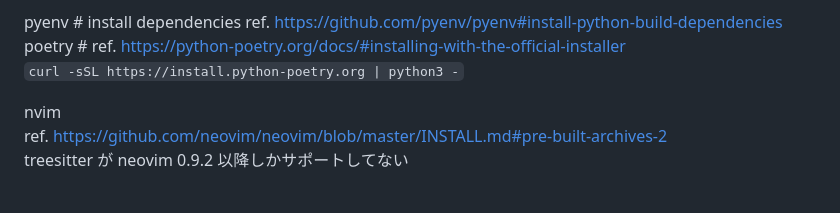
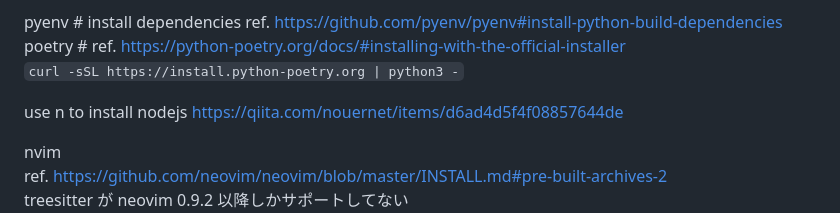
Before and after one commit to curoa/yumemigusa, a Markdown page: README.md, the part around the change. Drawn GitHub-style; blank space fills up the shorter version.

Commit message:
write install nodejs

```diff
--- a/README.md
+++ b/README.md
@@ -100,6 +100,9 @@ pyenv  # install dependencies ref. https://github.com/pyenv/pyenv#install-python
 poetry  # ref. https://python-poetry.org/docs/#installing-with-the-official-installer
 `curl -sSL https://install.python-poetry.org | python3 -`
 
+use n to install nodejs
+https://qiita.com/nouernet/items/d6ad4d5f4f08857644de
+
 nvim
 ref. https://github.com/neovim/neovim/blob/master/INSTALL.md#pre-built-archives-2
 treesitter が neovim 0.9.2 以降しかサポートしてない
```
